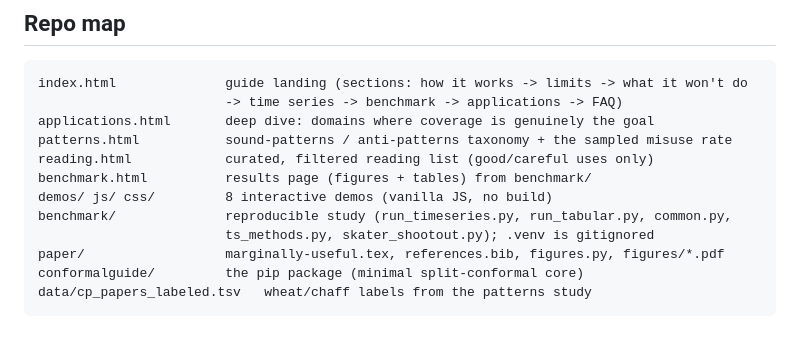
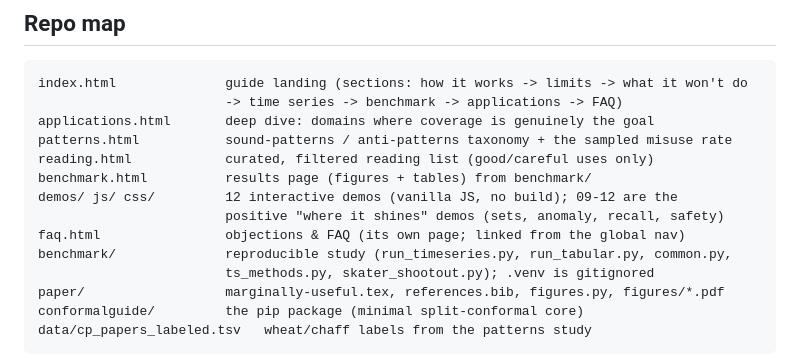
Before and after one commit to microprediction/conformalprediction, a Markdown page: UPDATE_ME_CLAUDE.md, the part around the change. Rendered like a GitHub page; blank space fills up the shorter version.

```diff
--- a/UPDATE_ME_CLAUDE.md
+++ b/UPDATE_ME_CLAUDE.md
@@ -21,7 +21,9 @@ applications.html       deep dive: domains where coverage is genuinely the goal
 patterns.html           sound-patterns / anti-patterns taxonomy + the sampled misuse rate
 reading.html            curated, filtered reading list (good/careful uses only)
 benchmark.html          results page (figures + tables) from benchmark/
-demos/ js/ css/         8 interactive demos (vanilla JS, no build)
+demos/ js/ css/         12 interactive demos (vanilla JS, no build); 09-12 are the
+                        positive "where it shines" demos (sets, anomaly, recall, safety)
+faq.html                objections & FAQ (its own page; linked from the global nav)
 benchmark/              reproducible study (run_timeseries.py, run_tabular.py, common.py,
                         ts_methods.py, skater_shootout.py); .venv is gitignored
 paper/                  marginally-useful.tex, references.bib, figures.py, figures/*.pdf
```
Also changed, not shown: README.md (+5 -1 lines).
